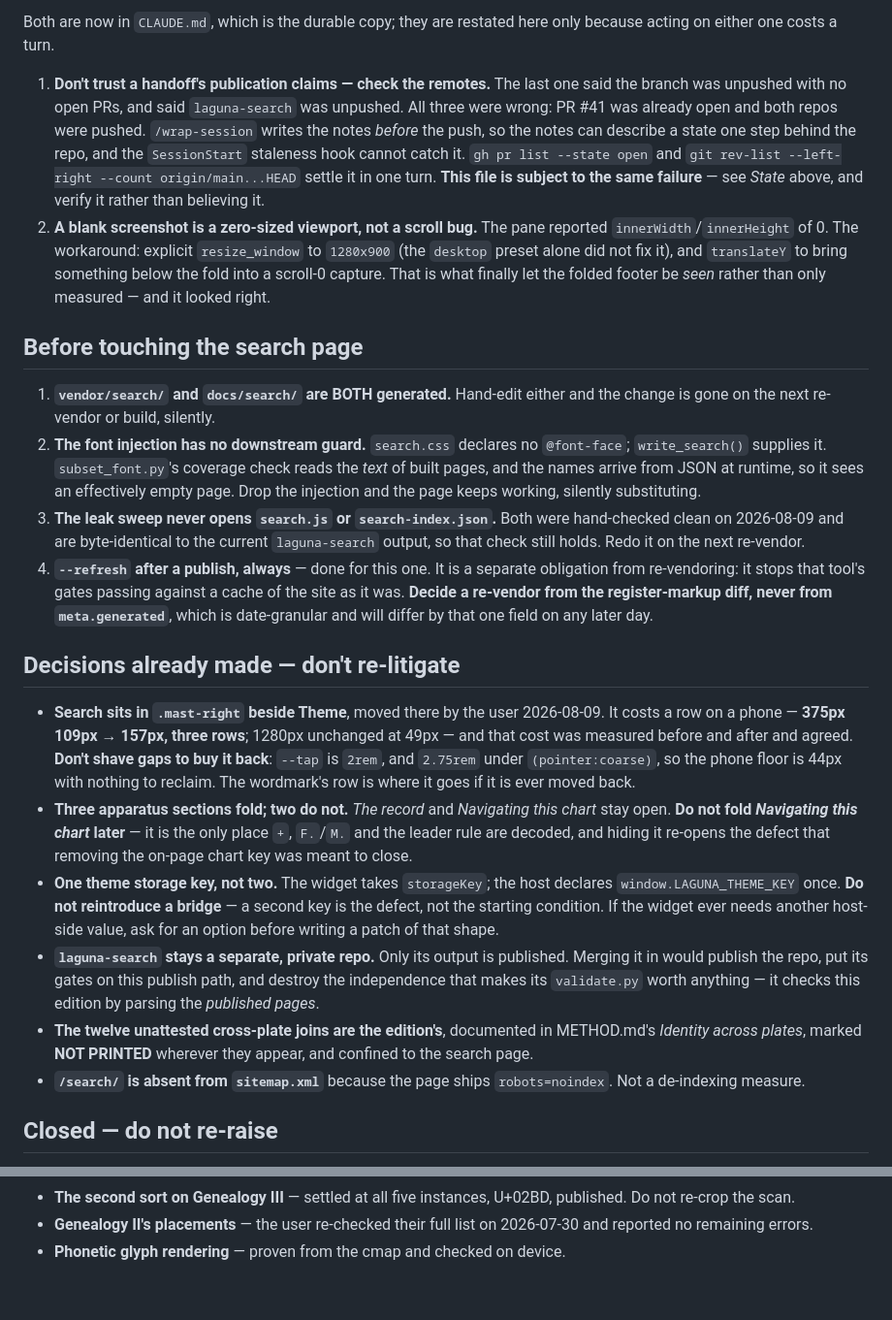
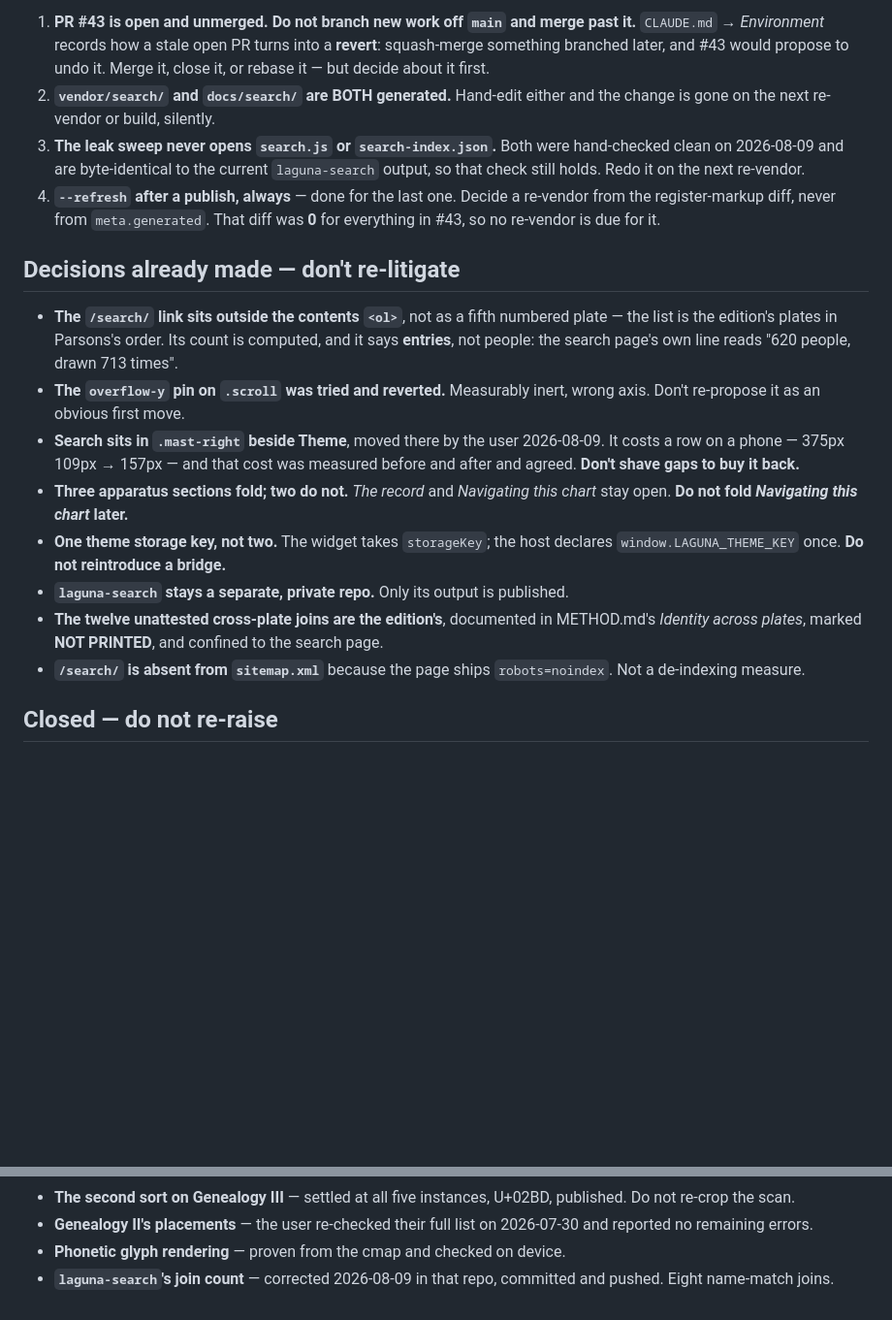
Before and after one commit to PuebloGenealogy/pueblogenealogy.github.io, a Markdown page: SESSION-NOTES.md, 2 parts joined by grey strips. Shown at 97% size. GitHub-like rendering; blank space fills up the shorter version.

```diff
--- a/SESSION-NOTES.md
+++ b/SESSION-NOTES.md
@@ -53,66 +100,38 @@ nothing was left behind it.
 
-Both are now in `CLAUDE.md`, which is the durable copy; they are restated here
-only because acting on either one costs a turn.
-
-1. **Don't trust a handoff's publication claims — check the remotes.** The last
-   one said the branch was unpushed with no open PRs, and said `laguna-search`
-   was unpushed. All three were wrong: PR #41 was already open and both repos
-   were pushed. `/wrap-session` writes the notes *before* the push, so the notes
-   can describe a state one step behind the repo, and the `SessionStart`
-   staleness hook cannot catch it. `gh pr list --state open` and
-   `git rev-list --left-right --count origin/main...HEAD` settle it in one turn.
-   **This file is subject to the same failure** — see *State* above, and verify
-   it rather than believing it.
-2. **A blank screenshot is a zero-sized viewport, not a scroll bug.** The pane
-   reported `innerWidth`/`innerHeight` of 0. The workaround: explicit
-   `resize_window` to `1280x900` (the `desktop` preset alone did not fix it),
-   and `translateY` to bring something below the fold into a scroll-0 capture.
-   That is what finally let the folded footer be *seen* rather than only
-   measured — and it looked right.
-
-## Before touching the search page
-
-1. **`vendor/search/` and `docs/search/` are BOTH generated.** Hand-edit either
+1. **PR #43 is open and unmerged. Do not branch new work off `main` and merge
+   past it.** `CLAUDE.md` → *Environment* records how a stale open PR turns into
+   a **revert**: squash-merge something branched later, and #43 would propose to
+   undo it. Merge it, close it, or rebase it — but decide about it first.
+2. **`vendor/search/` and `docs/search/` are BOTH generated.** Hand-edit either
    and the change is gone on the next re-vendor or build, silently.
-2. **The font injection has no downstream guard.** `search.css` declares no
-   `@font-face`; `write_search()` supplies it. `subset_font.py`'s coverage check
-   reads the *text* of built pages, and the names arrive from JSON at runtime,
-   so it sees an effectively empty page. Drop the injection and the page keeps
-   working, silently substituting.
 3. **The leak sweep never opens `search.js` or `search-index.json`.** Both were
    hand-checked clean on 2026-08-09 and are byte-identical to the current
    `laguna-search` output, so that check still holds. Redo it on the next
    re-vendor.
-4. **`--refresh` after a publish, always** — done for this one. It is a separate
-   obligation from re-vendoring: it stops that tool's gates passing against a
-   cache of the site as it was. **Decide a re-vendor from the register-markup
-   diff, never from `meta.generated`**, which is date-granular and will differ
-   by that one field on any later day.
+4. **`--refresh` after a publish, always** — done for the last one. Decide a
+   re-vendor from the register-markup diff, never from `meta.generated`. That
+   diff was **0** for everything in #43, so no re-vendor is due for it.
 
 ## Decisions already made — don't re-litigate
 
+- **The `/search/` link sits outside the contents `<ol>`**, not as a fifth
+  numbered plate — the list is the edition's plates in Parsons's order. Its
+  count is computed, and it says **entries**, not people: the search page's own
+  line reads "620 people, drawn 713 times".
+- **The `overflow-y` pin on `.scroll` was tried and reverted.** Measurably
+  inert, wrong axis. Don't re-propose it as an obvious first move.
 - **Search sits in `.mast-right` beside Theme**, moved there by the user
-  2026-08-09. It costs a row on a phone — **375px 109px → 157px, three rows**;
-  1280px unchanged at 49px — and that cost was measured before and after and
-  agreed. **Don't shave gaps to buy it back**: `--tap` is `2rem`, and `2.75rem`
-  under `(pointer:coarse)`, so the phone floor is 44px with nothing to reclaim.
-  The wordmark's row is where it goes if it is ever moved back.
+  2026-08-09. It costs a row on a phone — 375px 109px → 157px — and that cost
+  was measured before and after and agreed. **Don't shave gaps to buy it back.**
 - **Three apparatus sections fold; two do not.** *The record* and *Navigating
-  this chart* stay open. **Do not fold *Navigating this chart* later** — it is
-  the only place `+`, `F.`/`M.` and the leader rule are decoded, and hiding it
-  re-opens the defect that removing the on-page chart key was meant to close.
+  this chart* stay open. **Do not fold *Navigating this chart* later.**
 - **One theme storage key, not two.** The widget takes `storageKey`; the host
-  declares `window.LAGUNA_THEME_KEY` once. **Do not reintroduce a bridge** — a
-  second key is the defect, not the starting condition. If the widget ever needs
-  another host-side value, ask for an option before writing a patch of that
-  shape.
+  declares `window.LAGUNA_THEME_KEY` once. **Do not reintroduce a bridge.**
 - **`laguna-search` stays a separate, private repo.** Only its output is
-  published. Merging it in would publish the repo, put its gates on this publish
-  path, and destroy the independence that makes its `validate.py` worth
-  anything — it checks this edition by parsing the *published pages*.
+  published.
 - **The twelve unattested cross-plate joins are the edition's**, documented in
-  METHOD.md's *Identity across plates*, marked **NOT PRINTED** wherever they
-  appear, and confined to the search page.
+  METHOD.md's *Identity across plates*, marked **NOT PRINTED**, and confined to
+  the search page.
 - **`/search/` is absent from `sitemap.xml`** because the page ships
   `robots=noindex`. Not a de-indexing measure.
 
@@ -134,3 +153,5 @@ re-taken.
 - **Genealogy II's placements** — the user re-checked their full list on
   2026-07-30 and reported no remaining errors.
 - **Phonetic glyph rendering** — proven from the cmap and checked on device.
+- **`laguna-search`'s join count** — corrected 2026-08-09 in that repo,
+  committed and pushed. Eight name-match joins.
```
Also changed, not shown: other parts of SESSION-NOTES.md (+72 -25 lines), CHANGELOG.md (+58 -1 lines), CLAUDE.md (+16 -0 lines).
